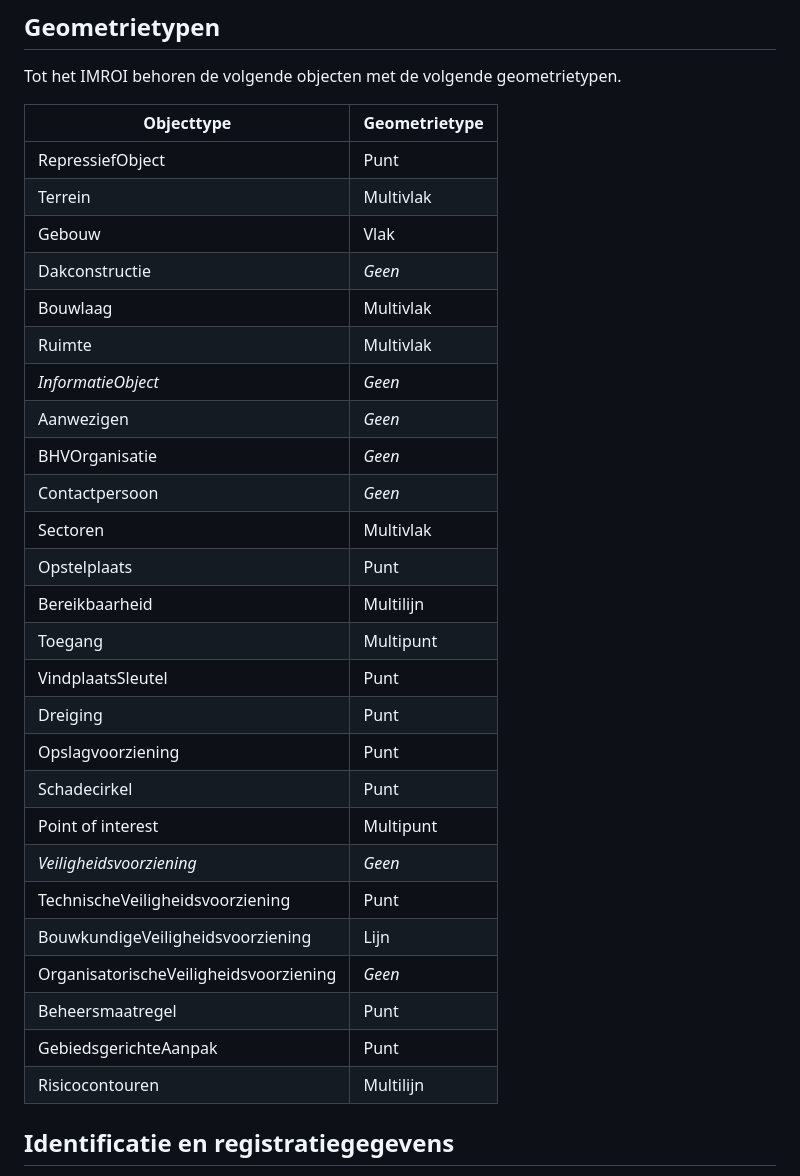
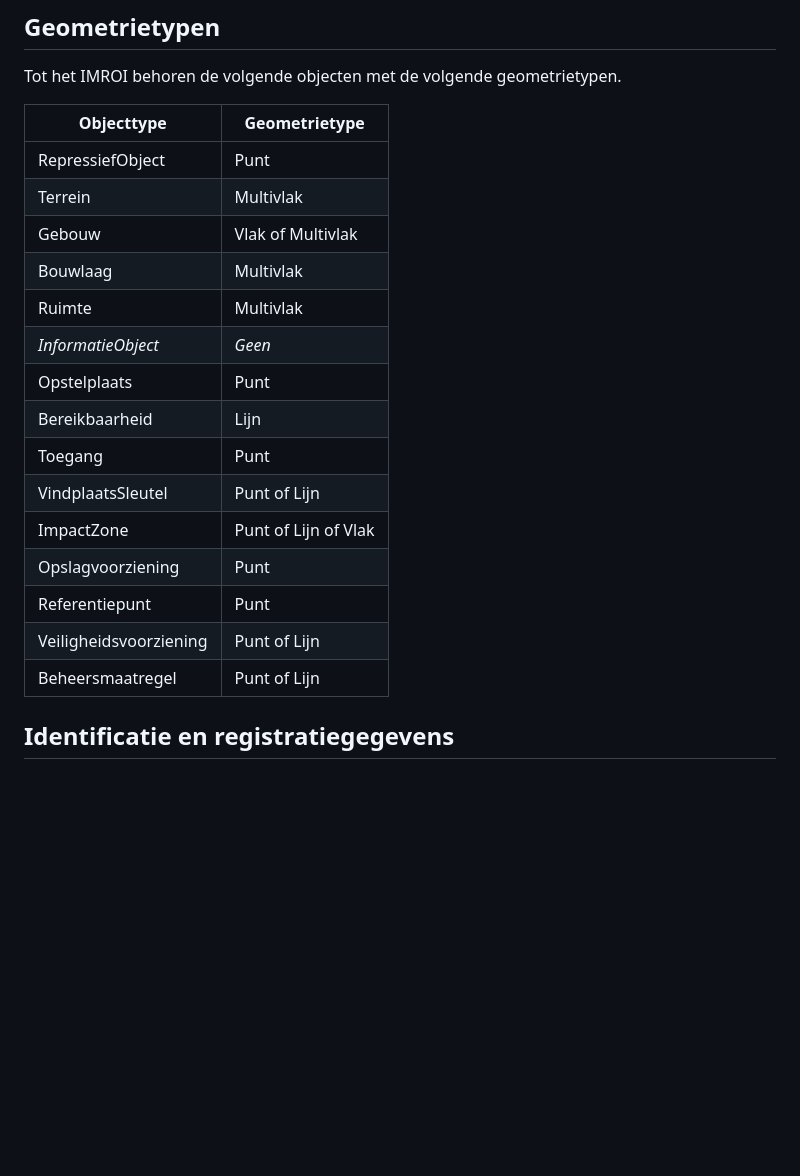
Before and after one commit to Geonovum/IMROI, a Markdown page: 3-algemeneprincipes.md, the part around the change printed below. Drawn GitHub-style; blank space fills up the shorter version.

```diff
--- a/3-algemeneprincipes.md
+++ b/3-algemeneprincipes.md
@@ -69,34 +69,23 @@ horizontale component.
 
 Tot het IMROI behoren de volgende objecten met de volgende geometrietypen.
 
-| Objecttype                             | Geometrietype |
-|----------------------------------------|---------------|
-| Repressief­Object                      | Punt          |
-| Terrein                                | Multivlak     |
-| Gebouw                                 | Vlak          |
-| Dakconstructie                         | *Geen*        |
-| Bouwlaag                               | Multivlak     |
-| Ruimte                                 | Multivlak     |
-| *InformatieObject*                     | *Geen*        |
-| Aanwezigen                             | *Geen*        |
-| BHVOrganisatie                         | *Geen*        |
-| Contactpersoon                         | *Geen*        |
-| Sectoren                               | Multivlak     |
-| Opstelplaats                           | Punt          |
-| Bereikbaarheid                         | Multilijn     |
-| Toegang                                | Multipunt     |
-| VindplaatsSleutel                      | Punt          |
-| Dreiging                               | Punt          |
-| Opslagvoorziening                      | Punt          |
-| Schadecirkel                           | Punt          |
-| Point of interest                      | Multipunt     |
-| *Veiligheidsvoorziening*               | *Geen*        |
-| TechnischeVeiligheidsvoorziening       | Punt          |
-| BouwkundigeVeiligheidsvoorziening      | Lijn          |
-| OrganisatorischeVeiligheidsvoorziening | *Geen*        |
-| Beheersmaatregel                       | Punt          |
-| GebiedsgerichteAanpak                  | Punt          |
-| Risicocontouren                        | Multilijn     |
+| Objecttype             | Geometrietype        |
+|------------------------|----------------------|
+| Repressief­Object      | Punt                 |
+| Terrein                | Multivlak            |
+| Gebouw                 | Vlak of Multivlak    |
+| Bouwlaag               | Multivlak            |
+| Ruimte                 | Multivlak            |
+| *InformatieObject*     | *Geen*               |
+| Opstelplaats           | Punt                 |
+| Bereikbaarheid         | Lijn                 |
+| Toegang                | Punt                 |
+| VindplaatsSleutel      | Punt of Lijn         |
+| ImpactZone             | Punt of Lijn of Vlak |
+| Opslagvoorziening      | Punt                 |
+| Referentiepunt         | Punt                 |
+| Veiligheidsvoorziening | Punt of Lijn         |
+| Beheersmaatregel       | Punt of Lijn         |
 
 ## Identificatie en registratiegegevens
 
```
Also changed, not shown: other parts of 3-algemeneprincipes.md (+24 -33 lines), 2-ontwerpprincipes.md (+19 -30 lines), media/bbf5d029d078e2015ef1f2c4e0e3c281.png (added).
